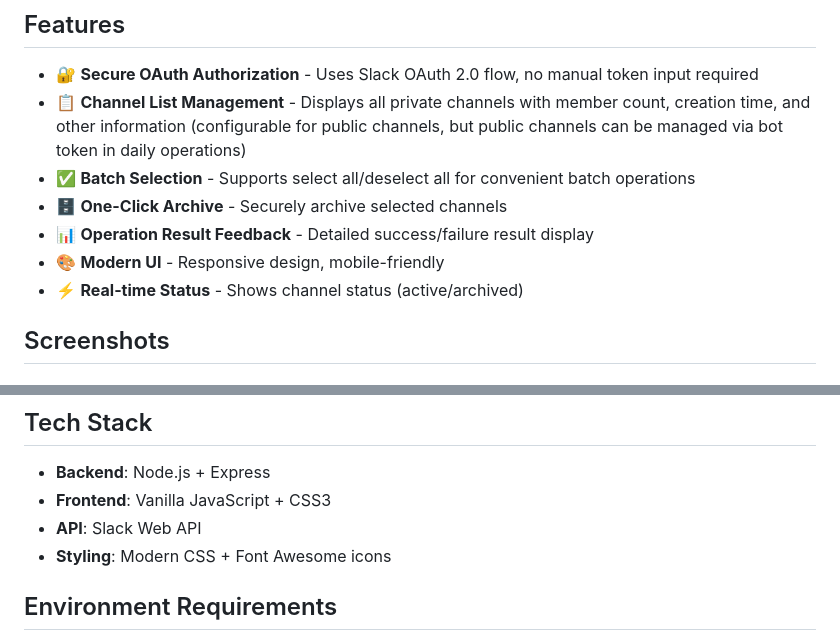
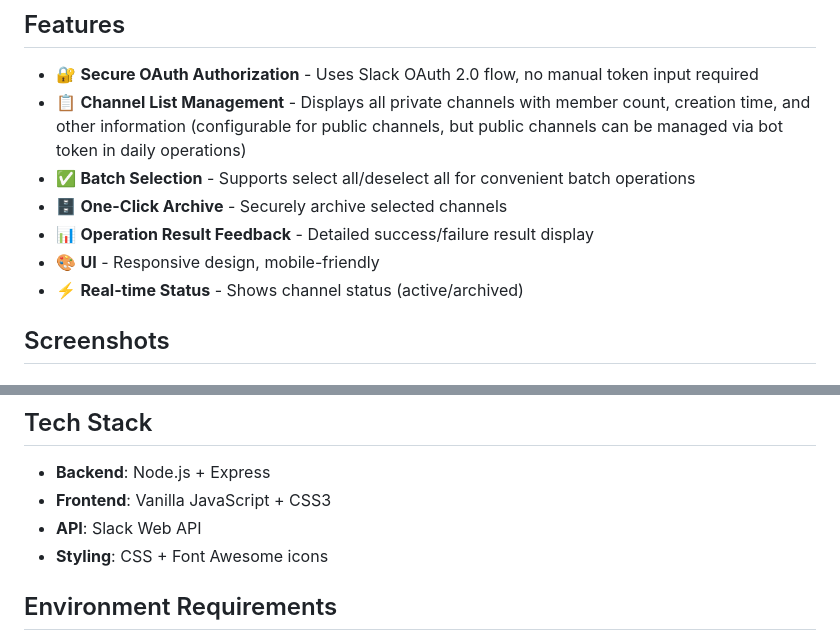
Before and after one commit to corhyam/slack-channel-archive-tool, a Markdown page: README_EN.md, 2 parts joined by grey strips. GitHub-like rendering.

Commit message:
fix: 🐛 remove modern desc

```diff
--- a/README_EN.md
+++ b/README_EN.md
@@ -22,7 +22,7 @@ Slack Private Channel Archive Tool helps users securely archive Slack private ch
 - ✅ **Batch Selection** - Supports select all/deselect all for convenient batch operations
 - 🗄️ **One-Click Archive** - Securely archive selected channels
 - 📊 **Operation Result Feedback** - Detailed success/failure result display
-- 🎨 **Modern UI** - Responsive design, mobile-friendly
+- 🎨 **UI** - Responsive design, mobile-friendly
 - ⚡ **Real-time Status** - Shows channel status (active/archived)
 
 ## Screenshots
@@ -49,7 +49,7 @@ Results display after archive operation completion, including success/failure st
 - **Backend**: Node.js + Express
 - **Frontend**: Vanilla JavaScript + CSS3
 - **API**: Slack Web API
-- **Styling**: Modern CSS + Font Awesome icons
+- **Styling**: CSS + Font Awesome icons
 
 ## Environment Requirements
 
```
Also changed, not shown: README.md (+2 -2 lines).
